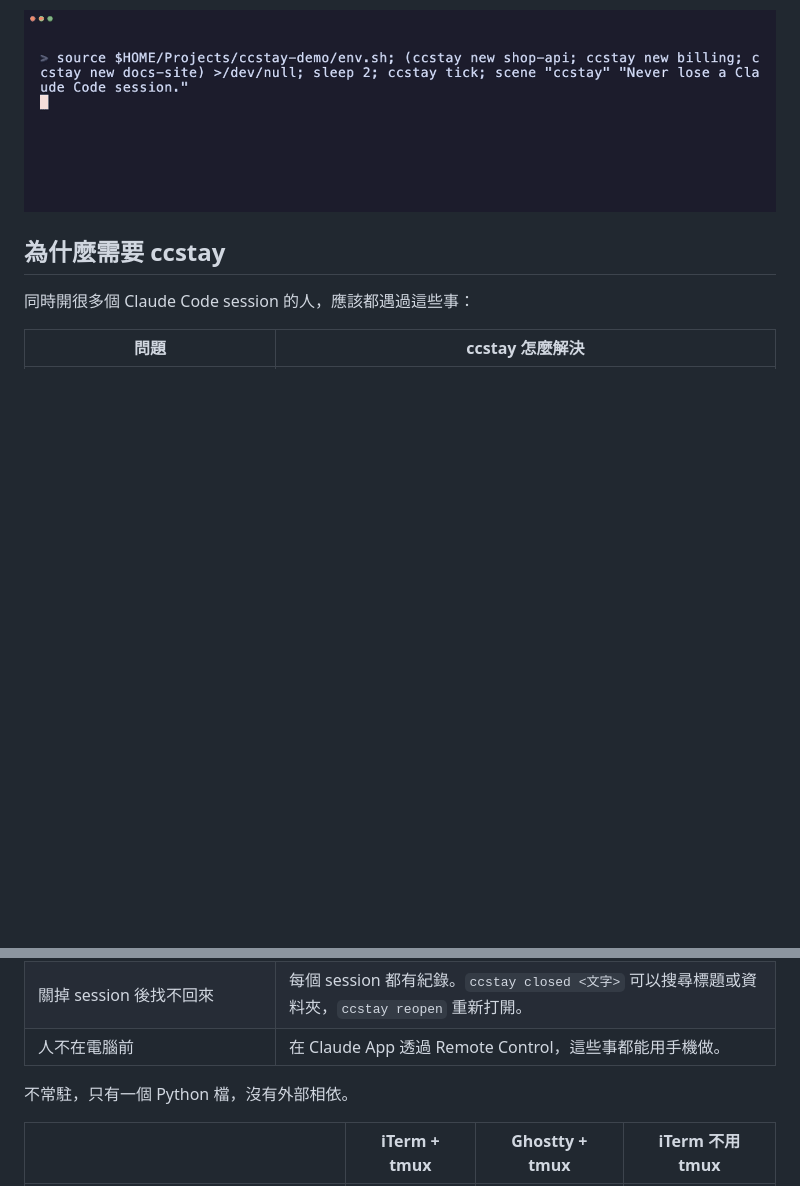
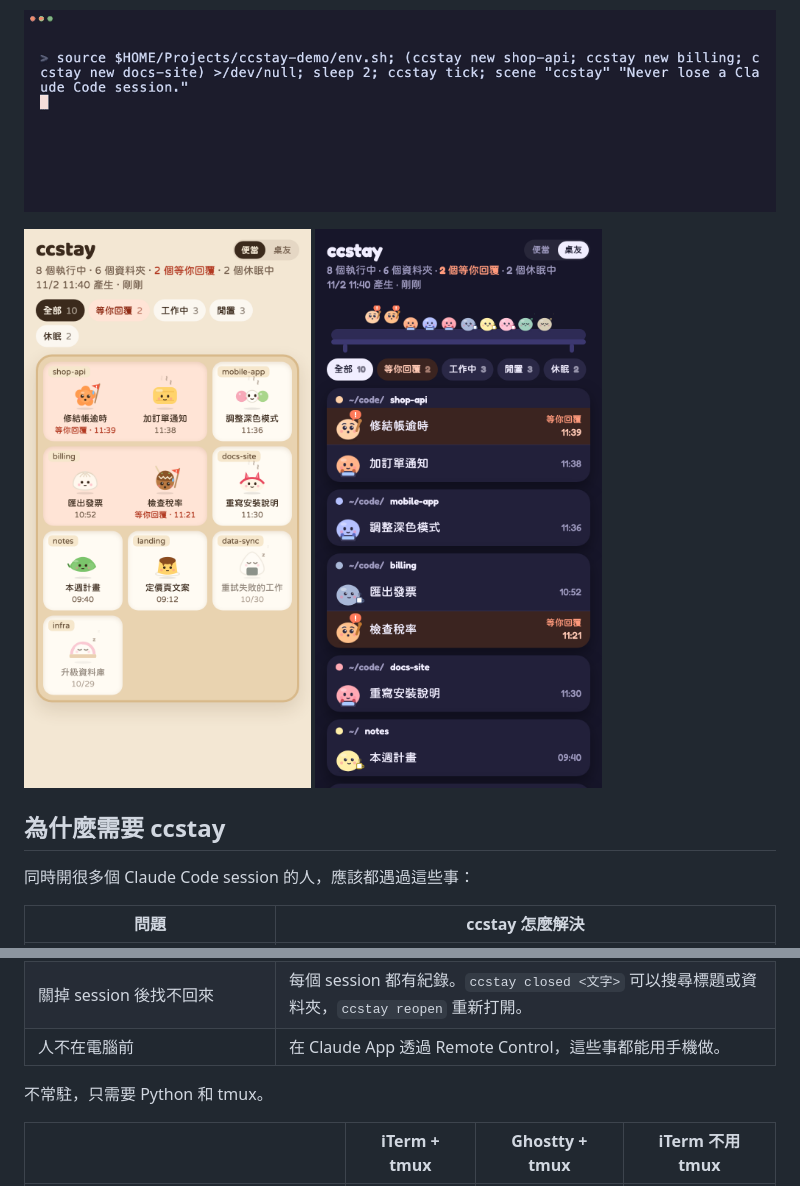
Before and after one commit to ttcat/ccstay, a Markdown page: README.zh-TW.md, 2 parts joined by grey strips. GitHub-like rendering; pictures changed too: docs/phone-bento-zh.png (added), docs/phone-mates-zh.png (added); blank space fills up the shorter version.

```diff
--- a/README.zh-TW.md
+++ b/README.zh-TW.md
@@ -5,6 +5,11 @@
 [English](README.md)
 
 ![ccstay 在關分頁和重開機後保住 session、讓閒置 session 休眠，並找回已關閉的 session](docs/demo.gif)
+
+<p>
+  <img src="docs/phone-bento-zh.png" width="300" alt="ccstay 手機頁的便當主題：每個 session 是一個有表情的小食物">
+  <img src="docs/phone-mates-zh.png" width="300" alt="ccstay 手機頁的桌友主題，深色模式">
+</p>
 
 ## 為什麼需要 ccstay
 
@@ -18,7 +23,7 @@
 | 關掉 session 後找不回來 | 每個 session 都有紀錄。`ccstay closed <文字>` 可以搜尋標題或資料夾，`ccstay reopen` 重新打開。 |
 | 人不在電腦前 | 在 Claude App 透過 Remote Control，這些事都能用手機做。 |
 
-不常駐，只有一個 Python 檔，沒有外部相依。
+不常駐，只需要 Python 和 tmux。
 
 | | iTerm + tmux | Ghostty + tmux | iTerm 不用 tmux |
 |---|---|---|---|
```
Also changed, not shown: README.md (+6 -1 lines), docs/phone-bento.png (added), docs/phone-mates.png (added).
